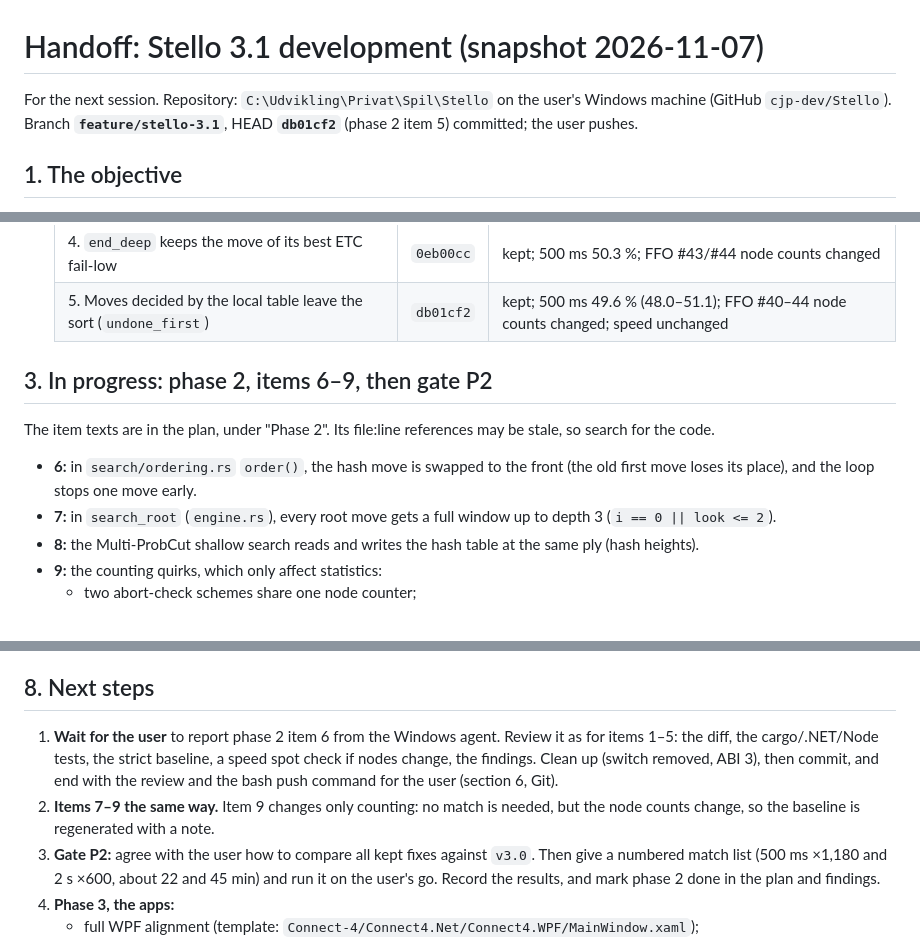
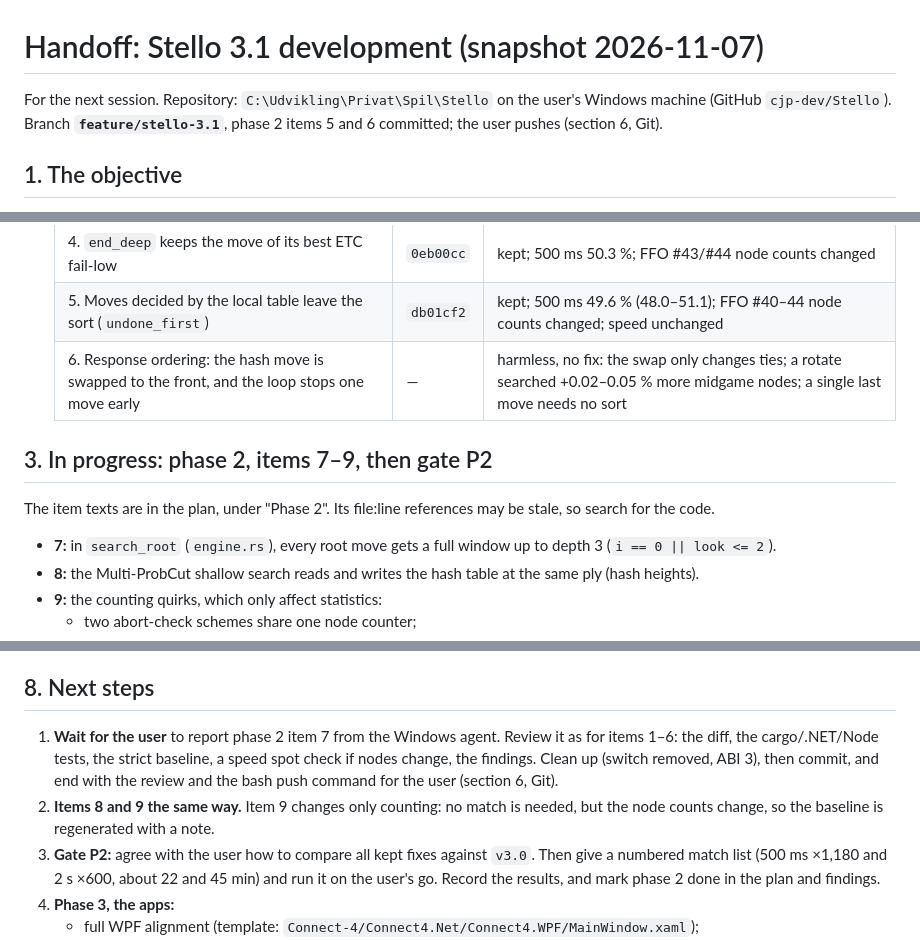
Before and after one commit to cjp-dev/Stello, a Markdown page: Plans/Stello 3.1 development snapshot status/HANDOFF.md, 3 parts joined by grey strips. GitHub-like rendering.

```diff
--- a/Plans/Stello 3.1 development snapshot status/HANDOFF.md
+++ b/Plans/Stello 3.1 development snapshot status/HANDOFF.md
@@ -1,6 +1,6 @@
 # Handoff: Stello 3.1 development (snapshot 2026-11-07)
 
-For the next session. Repository: `C:\Udvikling\Privat\Spil\Stello` on the user's Windows machine (GitHub `cjp-dev/Stello`). Branch **`feature/stello-3.1`**, HEAD **`db01cf2`** (phase 2 item 5) committed; the user pushes.
+For the next session. Repository: `C:\Udvikling\Privat\Spil\Stello` on the user's Windows machine (GitHub `cjp-dev/Stello`). Branch **`feature/stello-3.1`**, phase 2 items 5 and 6 committed; the user pushes (section 6, Git).
 
 ## 1. The objective
 Stello is an Othello program: a Rust engine with C# apps, WPF on the desktop and Blazor WebAssembly on the web. 3.0 was released on 2026-11-04 (main `baa44e5`, git tag `v3.0`).
@@ -40,10 +40,10 @@ The plan is **[Plans/making-stello-3-1-plan.md](../making-stello-3-1-plan.md)**,
   | 3b. Keeping tighter bounds | — | dropped: no gain |
   | 4. `end_deep` keeps the move of its best ETC fail-low | `0eb00cc` | kept; 500 ms 50.3 %; FFO #43/#44 node counts changed |
   | 5. Moves decided by the local table leave the sort (`undone_first`) | `db01cf2` | kept; 500 ms 49.6 % (48.0–51.1); FFO #40–44 node counts changed; speed unchanged |
+  | 6. Response ordering: the hash move is swapped to the front, and the loop stops one move early | — | harmless, no fix: the swap only changes ties; a rotate searched +0.02–0.05 % more midgame nodes; a single last move needs no sort |
 
-## 3. In progress: phase 2, items 6–9, then gate P2
+## 3. In progress: phase 2, items 7–9, then gate P2
 The item texts are in the plan, under "Phase 2". Its file:line references may be stale, so search for the code.
-- **6:** in `search/ordering.rs` `order()`, the hash move is swapped to the front (the old first move loses its place), and the loop stops one move early.
 - **7:** in `search_root` (`engine.rs`), every root move gets a full window up to depth 3 (`i == 0 || look <= 2`).
 - **8:** the Multi-ProbCut shallow search reads and writes the hash table at the same ply (hash heights).
 - **9:** the counting quirks, which only affect statistics:
@@ -156,8 +156,8 @@ PowerShell 5.1 has no `&&` or `||`: chain with `;` and gate with `if ($?) { …
 - **Old plan files** (`Plans/stello-exhaustive-docs-and-code-audit-plan.md` and others) have pre-existing broken links, fixed in phase 4.
 
 ## 8. Next steps
-1. **Wait for the user** to report phase 2 item 6 from the Windows agent. Review it as for items 1–5: the diff, the cargo/.NET/Node tests, the strict baseline, a speed spot check if nodes change, the findings. Clean up (switch removed, ABI 3), then commit, and end with the review and the bash push command for the user (section 6, Git).
-2. **Items 7–9 the same way.** Item 9 changes only counting: no match is needed, but the node counts change, so the baseline is regenerated with a note.
+1. **Wait for the user** to report phase 2 item 7 from the Windows agent. Review it as for items 1–6: the diff, the cargo/.NET/Node tests, the strict baseline, a speed spot check if nodes change, the findings. Clean up (switch removed, ABI 3), then commit, and end with the review and the bash push command for the user (section 6, Git).
+2. **Items 8 and 9 the same way.** Item 9 changes only counting: no match is needed, but the node counts change, so the baseline is regenerated with a note.
 3. **Gate P2:** agree with the user how to compare all kept fixes against `v3.0`. Then give a numbered match list (500 ms ×1,180 and 2 s ×600, about 22 and 45 min) and run it on the user's go. Record the results, and mark phase 2 done in the plan and findings.
 4. **Phase 3, the apps:**
    - full WPF alignment (template: `Connect-4/Connect4.Net/Connect4.WPF/MainWindow.xaml`);
```
Also changed, not shown: other parts of Plans/Stello 3.1 development snapshot status/HANDOFF.md (+1 -1 lines), Plans/making-stello-3-1-findings.md (+12 -1 lines), Plans/making-stello-3-1-plan.md (+1 -1 lines).
